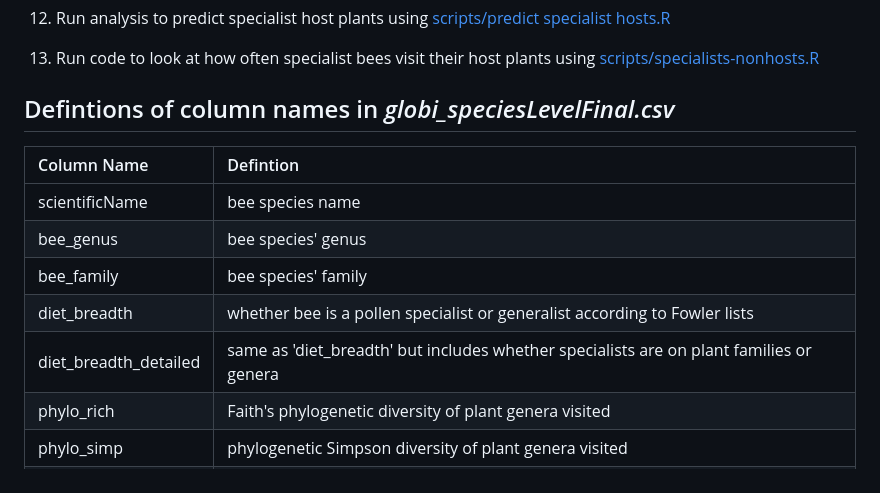
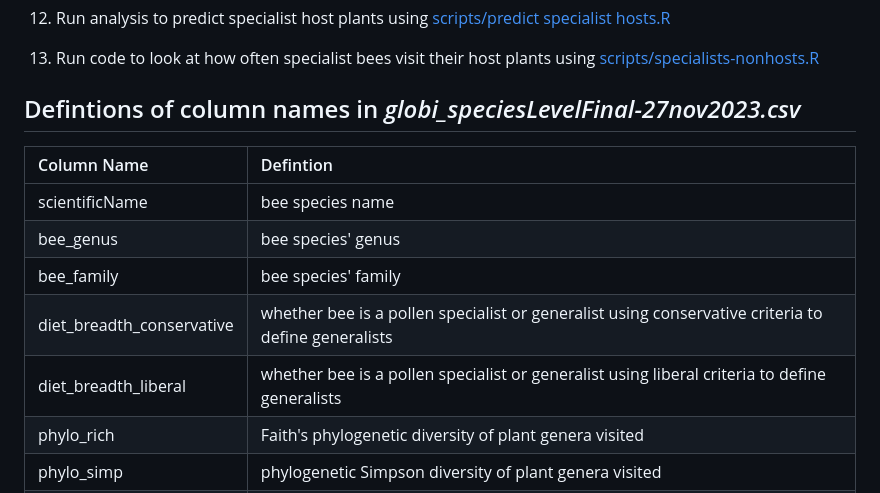
Before and after one commit to Big-Bee-Network/Bee-Specialization-Modeling, a Markdown page: README.md, the part around the change. Rendered like a GitHub page.

```diff
--- a/README.md
+++ b/README.md
@@ -50,15 +50,15 @@
 12. Run analysis to predict specialist host plants using [scripts/predict specialist hosts.R](https://github.com/Big-Bee-Network/Bee-Specialization-Modeling/blob/master/scripts/predict%20specialist%20hosts.R)
 
 13. Run code to look at how often specialist bees visit their host plants using [scripts/specialists-nonhosts.R](https://github.com/Big-Bee-Network/Bee-Specialization-Modeling/blob/master/scripts/specialists-nonhosts.R)
-## Defintions of column names in *globi_speciesLevelFinal.csv*
+## Defintions of column names in *globi_speciesLevelFinal-27nov2023.csv*
 
 | Column Name  | Defintion  |
 | :------------ |:---------------|
 | scientificName      | bee species name |
 | bee_genus      | bee species' genus        |
 | bee_family | bee species' family        |
-| diet_breadth | whether bee is a pollen specialist or generalist according to Fowler lists        |
-| diet_breadth_detailed | same as 'diet_breadth' but includes whether specialists are on plant families or genera        |
+| diet_breadth_conservative | whether bee is a pollen specialist or generalist using conservative criteria to define generalists        |
+| diet_breadth_liberal | whether bee is a pollen specialist or generalist using liberal criteria to define generalists        |
 | phylo_rich | Faith's phylogenetic diversity of plant genera visited       |
 | phylo_simp | phylogenetic Simpson diversity of plant genera visited       |
 | eigen1_plantGenus | first eigenvalue of Morisita-Horn distance-matrix for plant genera visited       |
```
